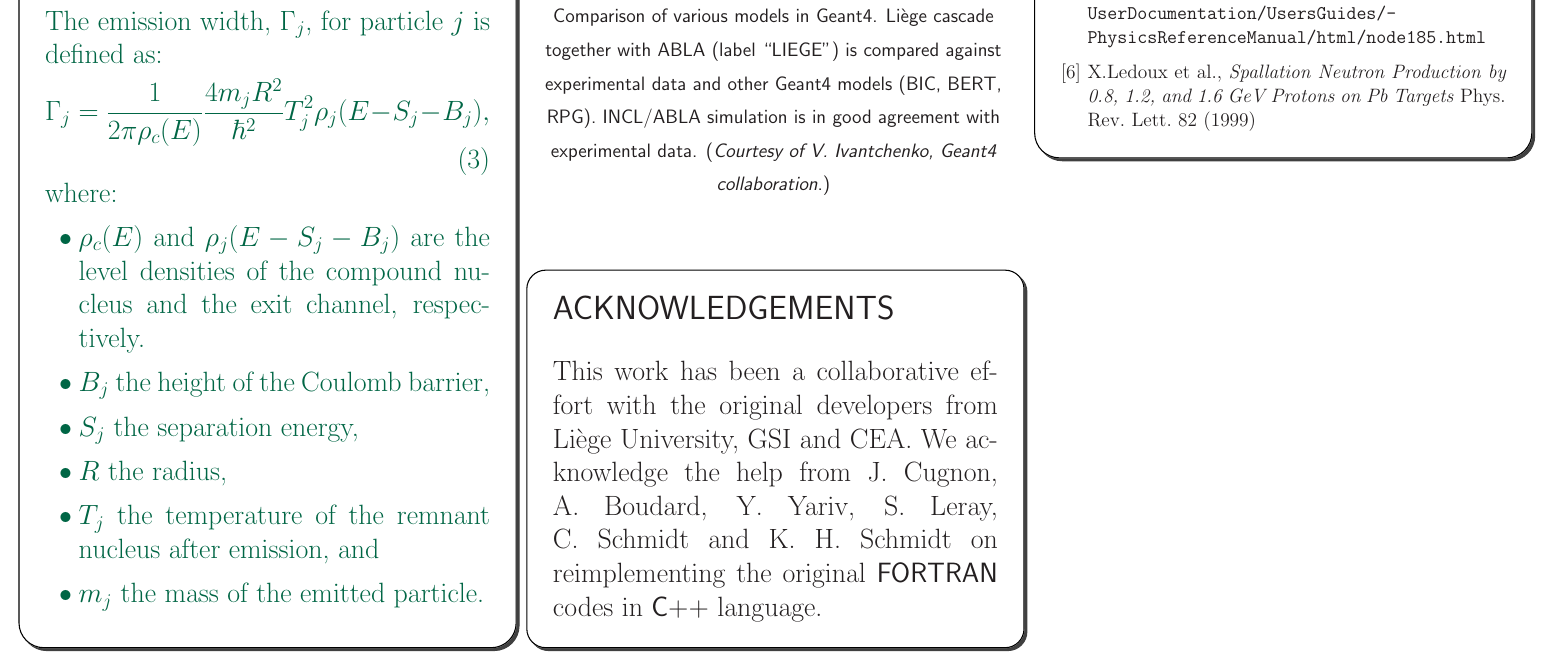
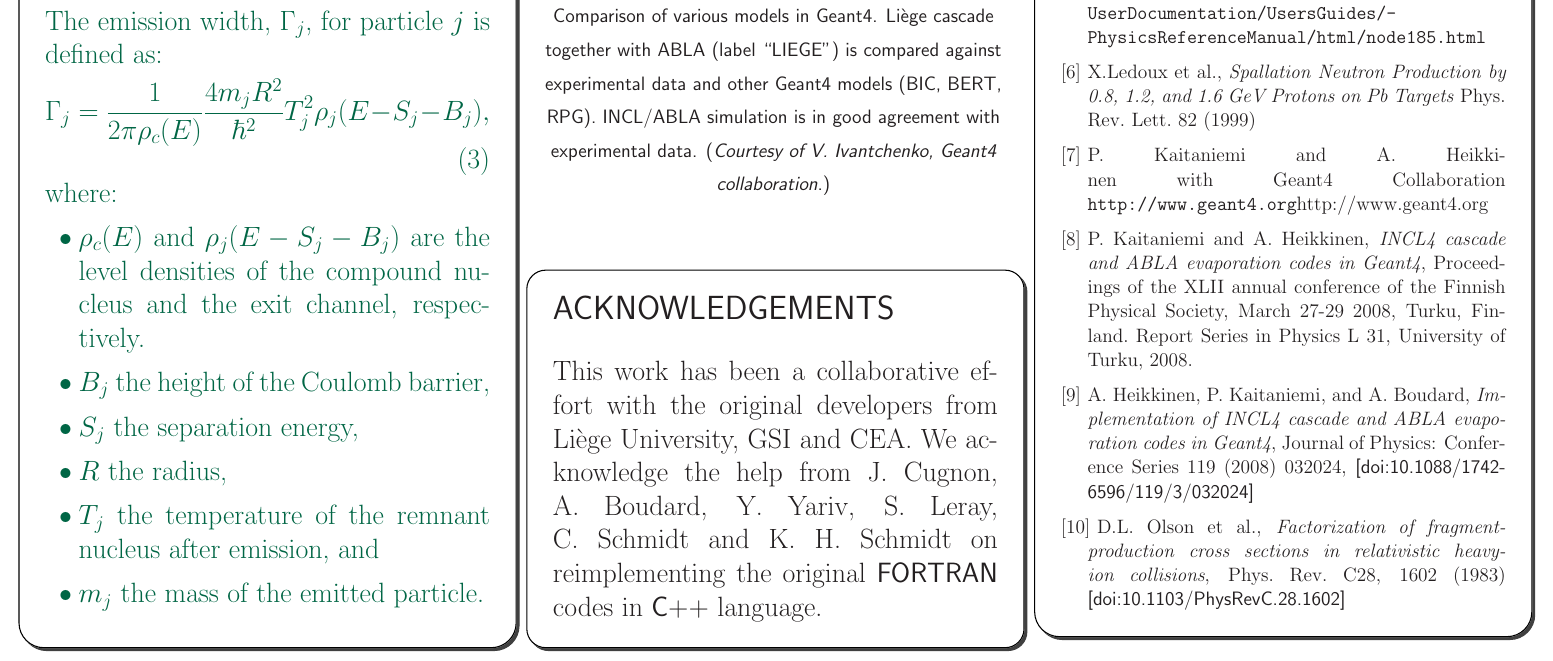
Before and after one commit to kaitanie/chep09inclphyslist, a LaTeX document (poster.tex): part of page 2 of 2, cut so that both start at the same text. Compiled offline with LaTeX, dvips and Ghostscript.

Commit message:
Copy new bibitems from the abstract to the poster

```diff
--- a/poster.tex
+++ b/poster.tex
@@ -315,6 +315,30 @@ on reimplementing the original {\sf FORTRAN} codes in {\sf C++} language.
 \bibitem{data} X.Ledoux et al., \emph{Spallation Neutron Production by
   0.8, 1.2, and 1.6 GeV Protons on Pb Targets} Phys. Rev. Lett. 82
   (1999)
+
+\bibitem{pk09aCollaboration}
+P. Kaitaniemi and A. Heikkinen with Geant4 Collaboration
+{\tt http://www.geant4.org}{http://www.geant4.org}
+
+\bibitem{pk08aProceedings}
+P. Kaitaniemi and A. Heikkinen,
+{\em INCL4 cascade and ABLA evaporation codes in Geant4},
+Proceedings of the XLII annual conference of the Finnish Physical Society,
+                 March 27-29 2008, Turku, Finland.
+                 Report Series in Physics L 31, University of Turku, 2008.
+
+\bibitem{pk08bProceedings}
+A. Heikkinen, P. Kaitaniemi, and A. Boudard,
+{\em Implementation of INCL4 cascade and ABLA evaporation codes in Geant4},
+Journal of Physics: Conference Series 119 (2008) 032024,
+{\sf [doi:10.1088/1742-6596/119/3/032024]}
+
+\bibitem{carbone}
+D.L. Olson et al.,
+{\em Factorization of fragment-production cross sections in relativistic heavy-ion collisions},
+Phys. Rev. C28, 1602 (1983)
+{\sf [doi:10.1103/PhysRevC.28.1602]}
+
 %\bibliographystyle{abbrv}
 %\bibliography{latex_poster}
 \end{thebibliography}
```
